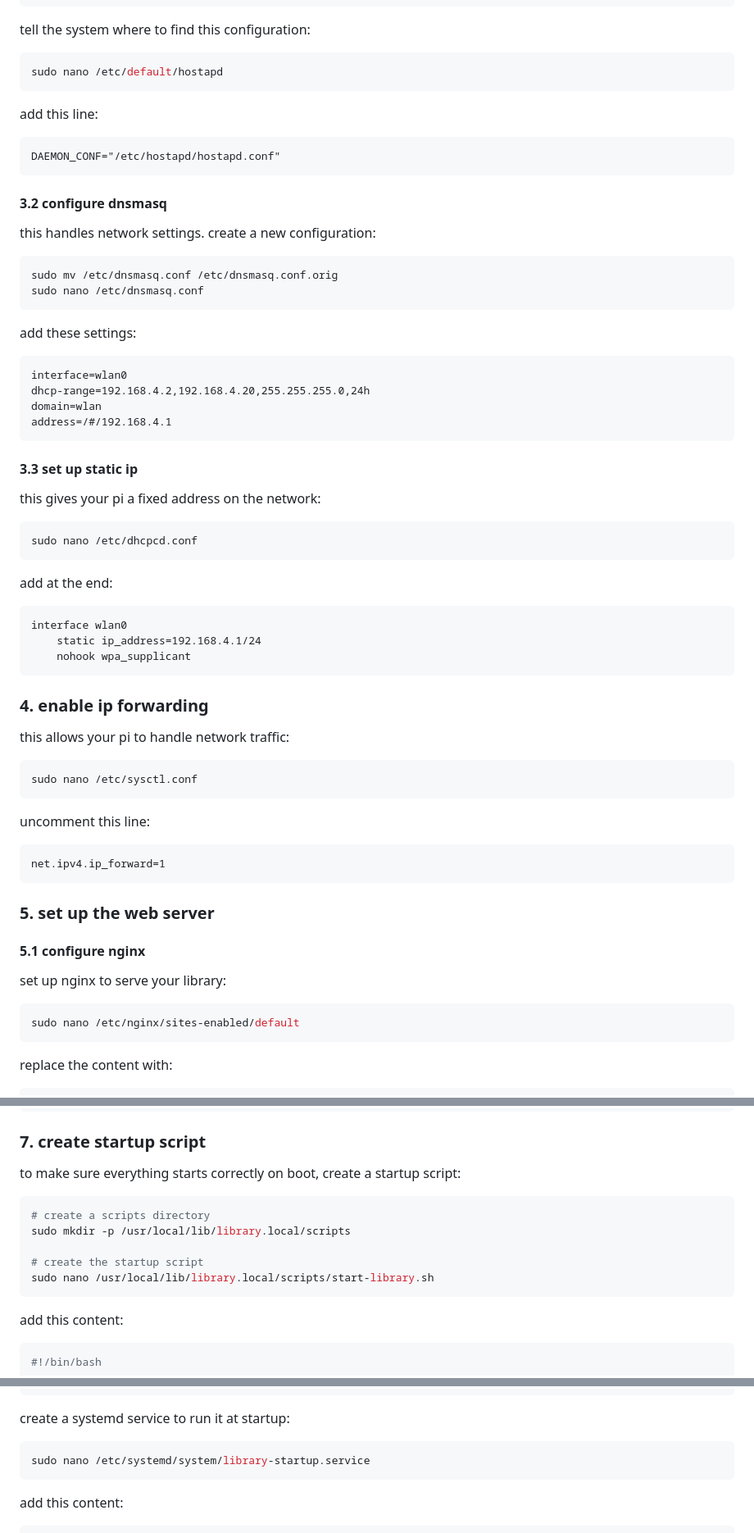
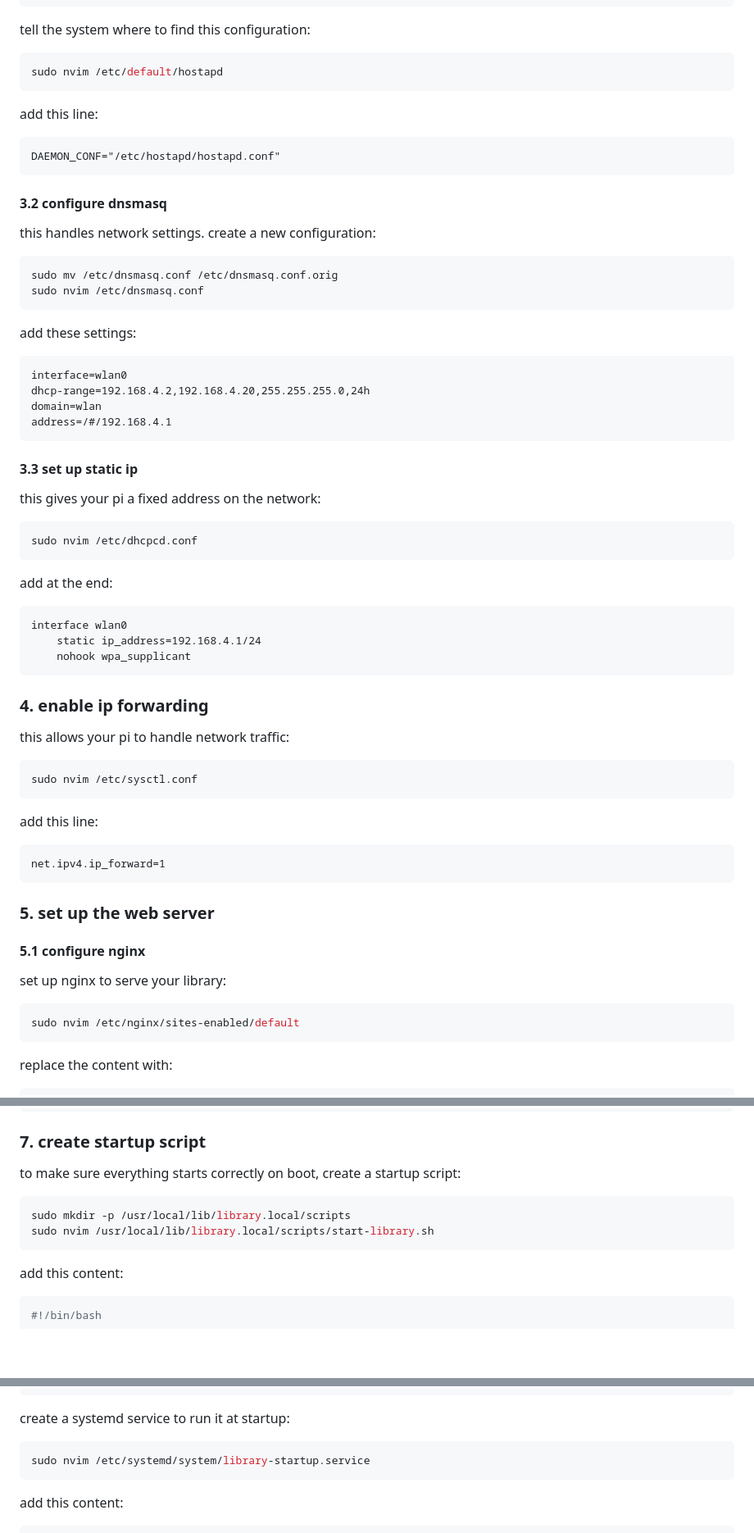
Before and after one commit to naestech/library.local, a Markdown page: piguide.md, 3 parts joined by grey strips. Shown at 82% size. Drawn GitHub-style; blank space fills up the shorter version.

````diff
--- a/piguide.md
+++ b/piguide.md
@@ -107,7 +109,7 @@ ignore_broadcast_ssid=0
 
 tell the system where to find this configuration:
 ```bash
-sudo nano /etc/default/hostapd
+sudo nvim /etc/default/hostapd
 ```
 
 add this line:
@@ -119,7 +121,7 @@ DAEMON_CONF="/etc/hostapd/hostapd.conf"
 this handles network settings. create a new configuration:
 ```bash
 sudo mv /etc/dnsmasq.conf /etc/dnsmasq.conf.orig
-sudo nano /etc/dnsmasq.conf
+sudo nvim /etc/dnsmasq.conf
 ```
 
 add these settings:
@@ -133,7 +135,7 @@ address=/#/192.168.4.1
 #### 3.3 set up static ip
 this gives your pi a fixed address on the network:
 ```bash
-sudo nano /etc/dhcpcd.conf
+sudo nvim /etc/dhcpcd.conf
 ```
 
 add at the end:
@@ -147,10 +149,10 @@ interface wlan0
 
 this allows your pi to handle network traffic:
 ```bash
-sudo nano /etc/sysctl.conf
+sudo nvim /etc/sysctl.conf
 ```
 
-uncomment this line:
+add this line:
 ```
 net.ipv4.ip_forward=1
 ```
@@ -160,7 +162,7 @@ net.ipv4.ip_forward=1
 #### 5.1 configure nginx
 set up nginx to serve your library:
 ```bash
-sudo nano /etc/nginx/sites-enabled/default
+sudo nvim /etc/nginx/sites-enabled/default
 ```
 
 replace the content with:
@@ -249,11 +251,8 @@ sudo netfilter-persistent save
 
 to make sure everything starts correctly on boot, create a startup script:
 ```bash
-# create a scripts directory
 sudo mkdir -p /usr/local/lib/library.local/scripts
-
-# create the startup script
-sudo nano /usr/local/lib/library.local/scripts/start-library.sh
+sudo nvim /usr/local/lib/library.local/scripts/start-library.sh
 ```
 
 add this content:
@@ -292,7 +291,7 @@ sudo chmod +x /usr/local/lib/library.local/scripts/start-library.sh
 
 create a systemd service to run it at startup:
 ```bash
-sudo nano /etc/systemd/system/library-startup.service
+sudo nvim /etc/systemd/system/library-startup.service
 ```
 
 add this content:
````
Also changed, not shown: other parts of piguide.md (+17 -71 lines).
